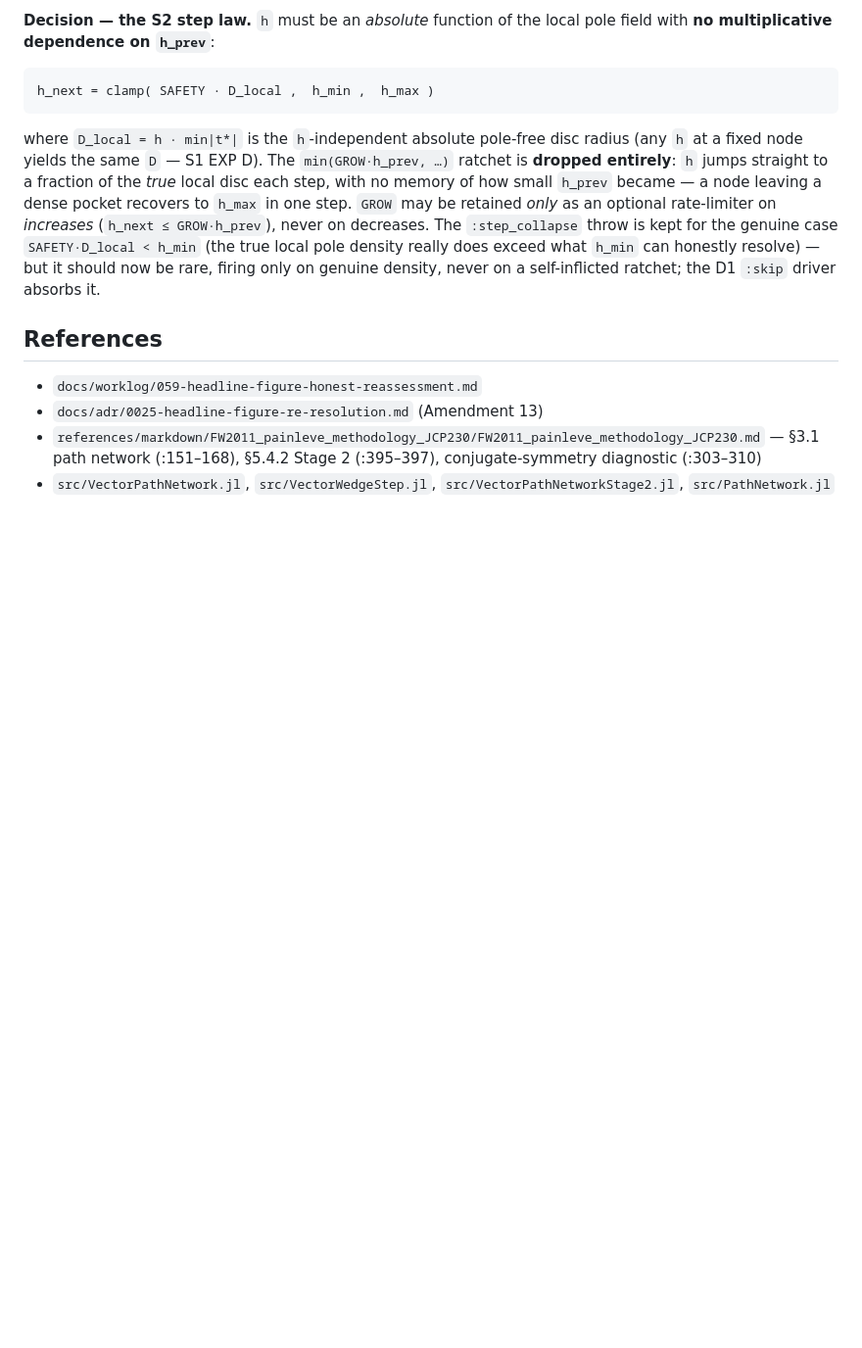
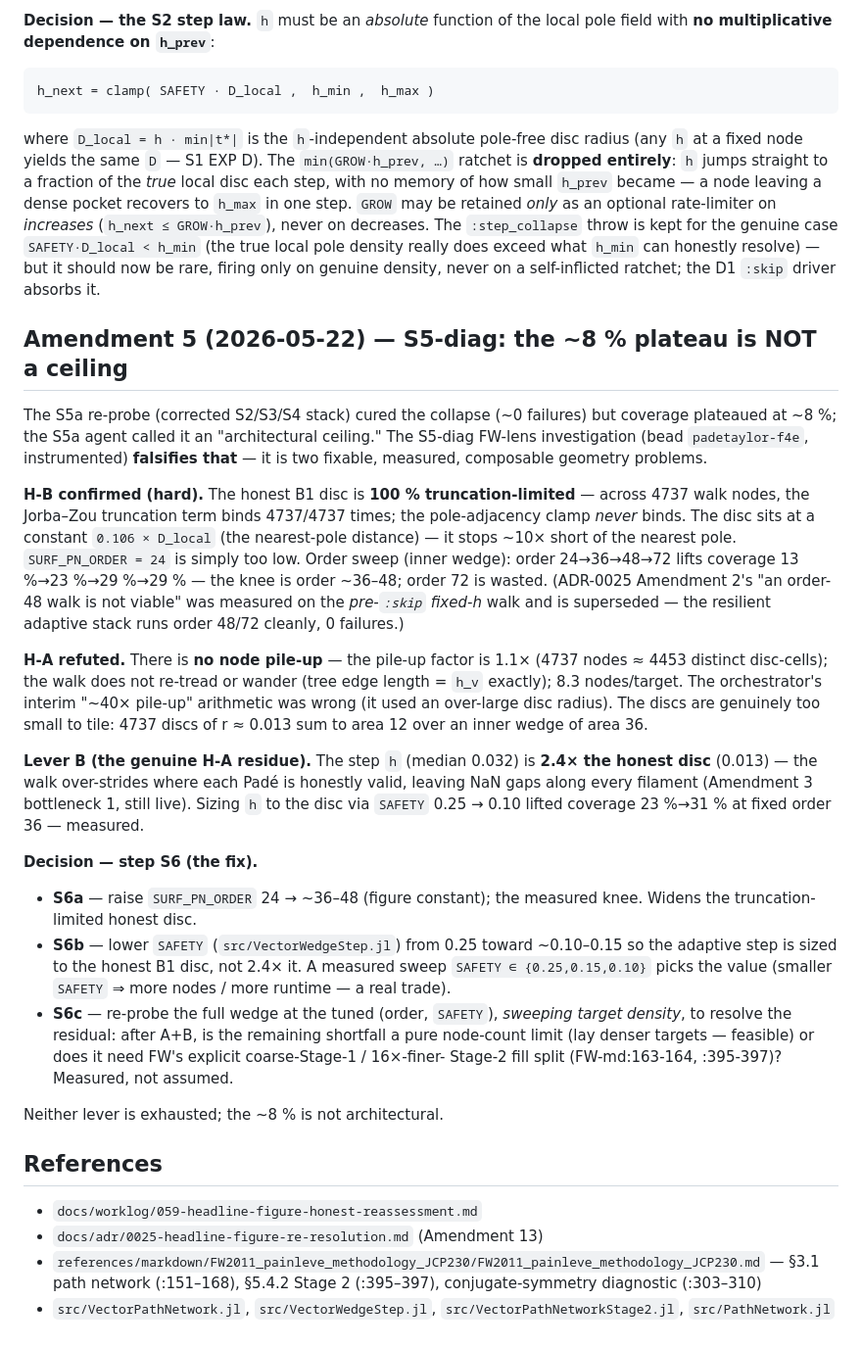
Before and after one commit to tobiasosborne/PadeTaylor.jl, a Markdown page: docs/adr/0026-vector-resilient-walk-dense-targets.md, the part around the change. Shown at 98% size. Rendered like a GitHub page; blank space fills up the shorter version.

Commit message:
ADR-0026 Amendment 5: S5-diag — the 8% plateau is NOT a ceiling
FW-lens diagnostic (bead f4e) falsifies the "architectural ceiling":
- H-B confirmed: honest B1 disc is 100% truncation-limited (4737/4737
  nodes); order 24 too low. Order 24->36->48 lifts coverage 13->23->29%
  (inner wedge); knee ~36-48.
- H-A refuted: pile-up factor 1.1x (NOT 40x — the orchestrator's interim
  arithmetic was wrong); the walk is efficient. The discs are just too
  small to tile.
- Lever B: h over-strides the honest disc 2.4x; SAFETY 0.25->0.10 lifts
  coverage 23->31% at order 36.
- Plan S6: raise SURF_PN_ORDER to ~36-48; lower SAFETY toward ~0.10
  (measured sweep); re-probe with a target-density sweep to resolve the
  residual (node-count vs FW's coarse/fine split).

Co-Authored-By: Claude Opus 4.7 (1M context) <noreply@anthropic.com>

```diff
--- a/docs/adr/0026-vector-resilient-walk-dense-targets.md
+++ b/docs/adr/0026-vector-resilient-walk-dense-targets.md
@@ -359,6 +359,54 @@ exceed what `h_min` can honestly resolve) — but it should now be rare,
 firing only on genuine density, never on a self-inflicted ratchet; the
 D1 `:skip` driver absorbs it.
 
+## Amendment 5 (2026-05-22) — S5-diag: the ~8 % plateau is NOT a ceiling
+
+The S5a re-probe (corrected S2/S3/S4 stack) cured the collapse (~0
+failures) but coverage plateaued at ~8 %; the S5a agent called it an
+"architectural ceiling." The S5-diag FW-lens investigation (bead
+`padetaylor-f4e`, instrumented) **falsifies that** — it is two fixable,
+measured, composable geometry problems.
+
+**H-B confirmed (hard).** The honest B1 disc is **100 %
+truncation-limited** — across 4737 walk nodes, the Jorba–Zou truncation
+term binds 4737/4737 times; the pole-adjacency clamp *never* binds. The
+disc sits at a constant `0.106 × D_local` (the nearest-pole distance) —
+it stops ~10× short of the nearest pole. `SURF_PN_ORDER = 24` is simply
+too low. Order sweep (inner wedge): order 24→36→48→72 lifts coverage
+13 %→23 %→29 %→29 % — the knee is order ~36–48; order 72 is wasted.
+(ADR-0025 Amendment 2's "an order-48 walk is not viable" was measured on
+the *pre-`:skip` fixed-h* walk and is superseded — the resilient
+adaptive stack runs order 48/72 cleanly, 0 failures.)
+
+**H-A refuted.** There is **no node pile-up** — the pile-up factor is
+1.1× (4737 nodes ≈ 4453 distinct disc-cells); the walk does not re-tread
+or wander (tree edge length = `h_v` exactly); 8.3 nodes/target. The
+orchestrator's interim "~40× pile-up" arithmetic was wrong (it used an
+over-large disc radius). The discs are genuinely too small to tile:
+4737 discs of r ≈ 0.013 sum to area 12 over an inner wedge of area 36.
+
+**Lever B (the genuine H-A residue).** The step `h` (median 0.032) is
+**2.4× the honest disc** (0.013) — the walk over-strides where each Padé
+is honestly valid, leaving NaN gaps along every filament (Amendment 3
+bottleneck 1, still live). Sizing `h` to the disc via `SAFETY` 0.25 →
+0.10 lifted coverage 23 %→31 % at fixed order 36 — measured.
+
+**Decision — step S6 (the fix).**
+
+- **S6a** — raise `SURF_PN_ORDER` 24 → ~36–48 (figure constant); the
+  measured knee. Widens the truncation-limited honest disc.
+- **S6b** — lower `SAFETY` (`src/VectorWedgeStep.jl`) from 0.25 toward
+  ~0.10–0.15 so the adaptive step is sized to the honest B1 disc, not
+  2.4× it. A measured sweep `SAFETY ∈ {0.25,0.15,0.10}` picks the value
+  (smaller `SAFETY` ⇒ more nodes / more runtime — a real trade).
+- **S6c** — re-probe the full wedge at the tuned (order, `SAFETY`),
+  *sweeping target density*, to resolve the residual: after A+B, is the
+  remaining shortfall a pure node-count limit (lay denser targets —
+  feasible) or does it need FW's explicit coarse-Stage-1 / 16×-finer-
+  Stage-2 fill split (FW-md:163-164, :395-397)? Measured, not assumed.
+
+Neither lever is exhausted; the ~8 % is not architectural.
+
 ## References
 
 - `docs/worklog/059-headline-figure-honest-reassessment.md`
```
